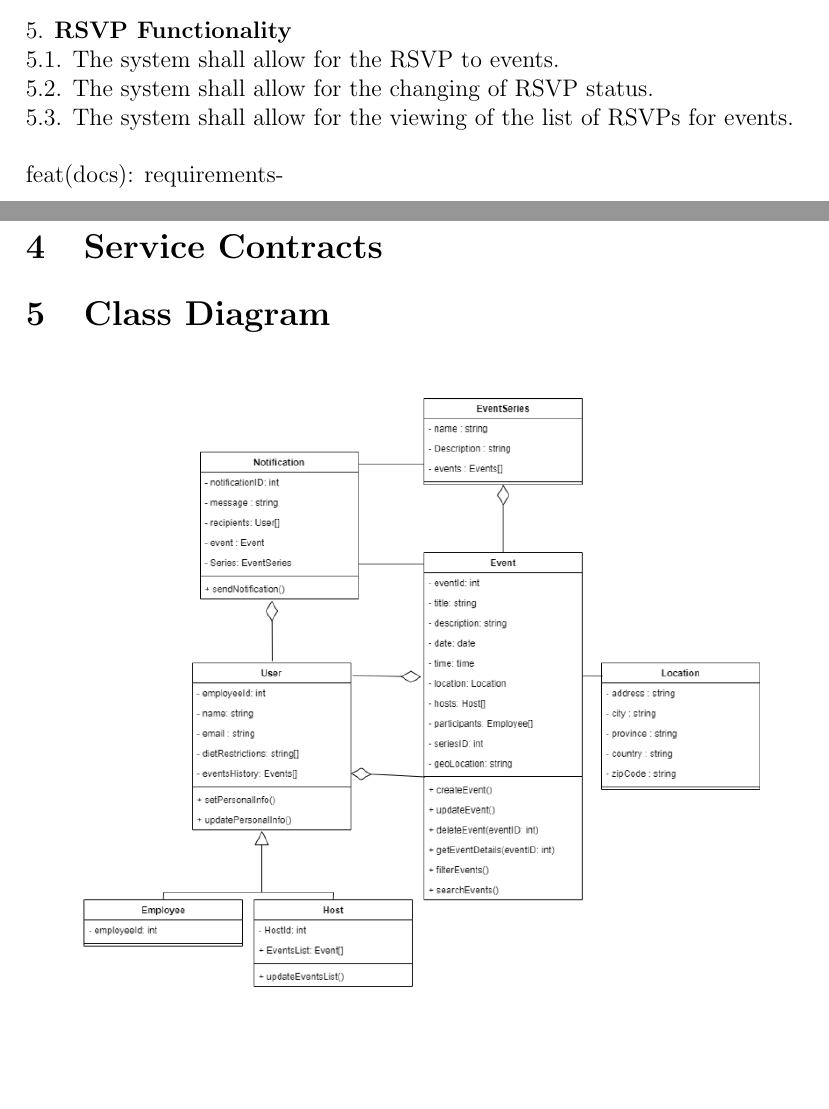
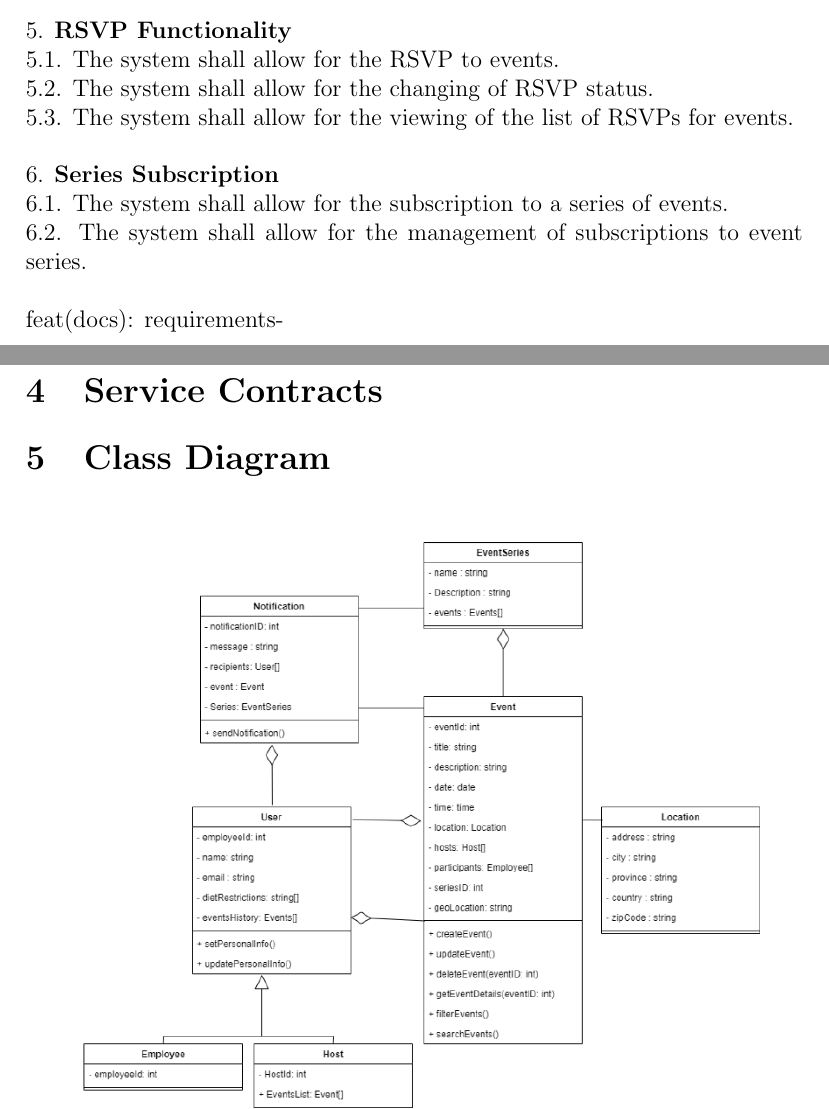
Before and after one commit to COS301-SE-2024/Events-System, a LaTeX document (documentation/docs.tex): two parts of pages 8 and 9 of 10, joined at a grey line, cut so that both start at the same text, the shorter picture padded with empty space. Compiled offline with pdfLaTeX.

Commit message:
feat(docs): requirements-series subscription

```diff
--- a/documentation/docs.tex
+++ b/documentation/docs.tex
@@ -256,6 +256,9 @@ They also need the option to provide feedback on events they attend.
     5.1. The system shall allow for the RSVP to events.\\
     5.2. The system shall allow for the changing of RSVP status.\\
     5.3. The system shall allow for the viewing of the list of RSVPs for events.\\\\
+6. \textbf{Series Subscription}\\
+    6.1. The system shall allow for the subscription to a series of events.\\
+    6.2. The system shall allow for the management of subscriptions to event series.\\\\
     feat(docs): requirements-
 \section{Service Contracts}
 \label{sec:service-contracts}
```
